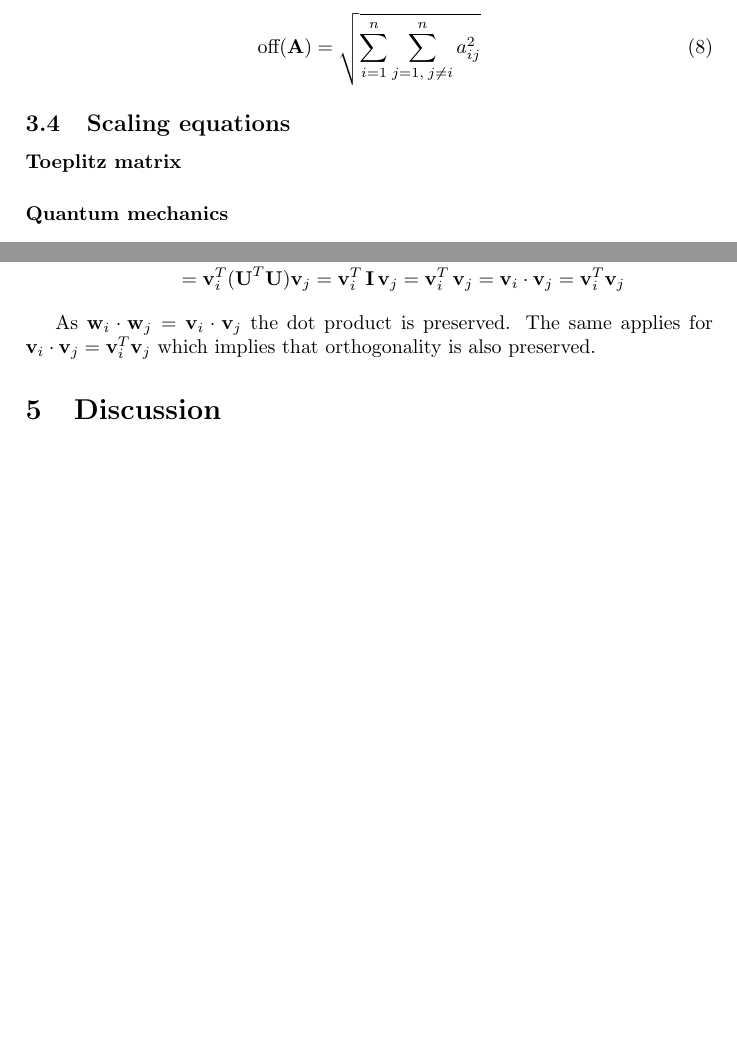
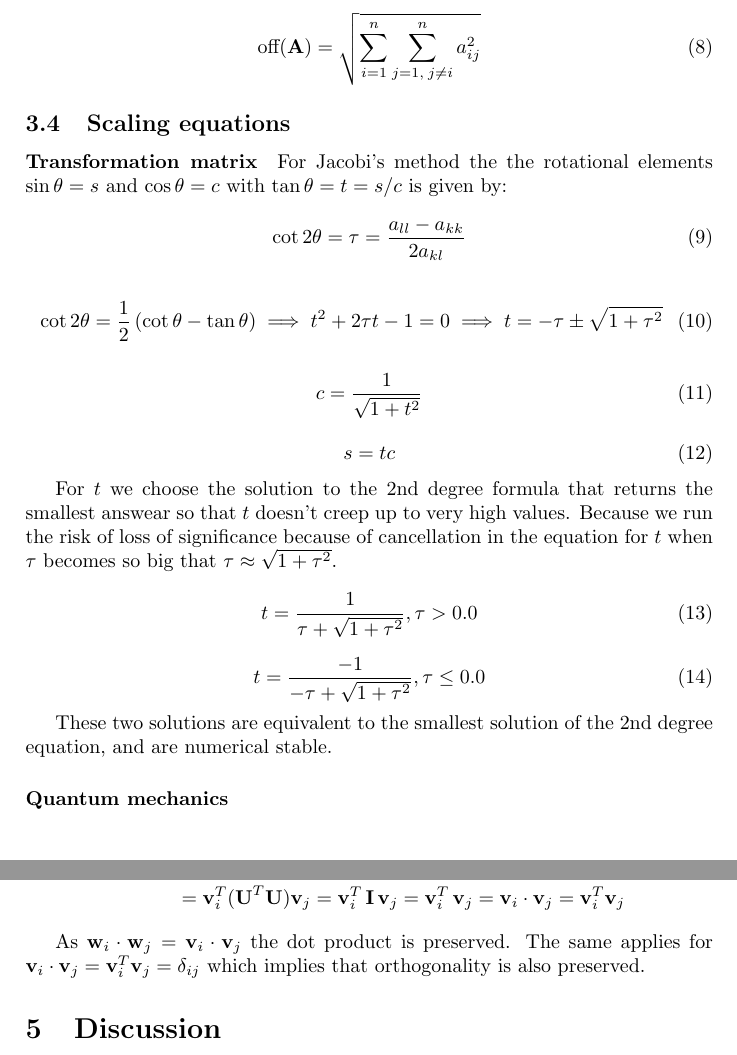
Before and after one commit to auduntre/FYS4150, a LaTeX document (Project 2/LaTeX_report/project2.tex): two parts of pages 3 and 4 of 5, joined at a grey line, cut so that both start at the same text, the shorter picture padded with empty space. Compiled offline with pdfLaTeX.

Commit message:
Written section on scaling of transformation matrix

```diff
--- a/Project 2/LaTeX_report/project2.tex
+++ b/Project 2/LaTeX_report/project2.tex
@@ -151,7 +151,37 @@ We can choose the angle $\theta$ as we wish, while making sure that all the non-
 
 
 \subsection{Scaling equations}
-\paragraph{Toeplitz matrix}
+\paragraph{Transformation matrix}
+
+For Jacobi's method the the rotational elements $\sin \theta = s$ and $\cos \theta = c$ with $\tan \theta = t = s / c$ is given by:
+
+\begin{equation}
+\cot 2\theta = \tau = \frac{a_{ll} - a_{kk}}{2 a_{kl}}
+\end{equation}
+
+\begin{equation}
+\cot 2\theta = \frac{1}{2}\left(\cot \theta - \tan \theta \right) \implies t^2 + 2 \tau t - 1 = 0 \implies t = -\tau \pm \sqrt{1 + \tau^2}
+\end{equation}
+
+\begin{equation}
+c = \frac{1}{\sqrt{1+ t^2}}
+\end{equation}
+
+\begin{equation}
+s = tc
+\end{equation}
+
+For $t$ we choose the solution to the 2nd degree formula that returns the smallest answear so that $t$ doesn't creep up to very high values. Because we run the risk of loss of significance because of cancellation in the equation for $t$ when $\tau$ becomes so big that $\tau \approx \sqrt{1 + \tau^2}$.
+
+\begin{equation}
+t = \frac{1}{\tau + \sqrt{1 + \tau^2}}, \tau > 0.0
+\end{equation}
+
+\begin{equation}
+t = \frac{-1}{-\tau + \sqrt{1 + \tau^2}}, \tau \leq 0.0
+\end{equation}
+
+These two solutions are equivalent to the smallest solution of the 2nd degree equation, and are numerical stable.
 
 \paragraph{Quantum mechanics}
 
@@ -193,7 +223,7 @@ As the transformation matrix \textbf{U} is orthogonal we have $\textbf{U}^{T}\te
 &= \textbf{v}_{i}^{T} (\textbf{U}^{T} \textbf{U}) \textbf{v}_{j}= \textbf{v}_{i}^{T} \, \textbf{I} \, \textbf{v}_{j} =  \textbf{v}_{i}^{T} \,  \textbf{v}_{j} = \textbf{v}_{i} \cdot \textbf{v}_{j} = \textbf{v}^T_{i} \textbf{v}_{j}
 \end{align*}
 
-As $\textbf{w}_{i} \cdot \textbf{w}_{j} = \textbf{v}_{i} \cdot \textbf{v}_{j}$ the dot product is preserved. The same applies for $\textbf{v}_{i} \cdot \textbf{v}_{j} = \textbf{v}^T_{i} \textbf{v}_{j}$ which implies that orthogonality is also preserved.
+As $\textbf{w}_{i} \cdot \textbf{w}_{j} = \textbf{v}_{i} \cdot \textbf{v}_{j}$ the dot product is preserved. The same applies for $\textbf{v}_{i} \cdot \textbf{v}_{j} = \textbf{v}^T_{i} \textbf{v}_{j} = \delta_{ij}$ which implies that orthogonality is also preserved.
 
 
 
```
